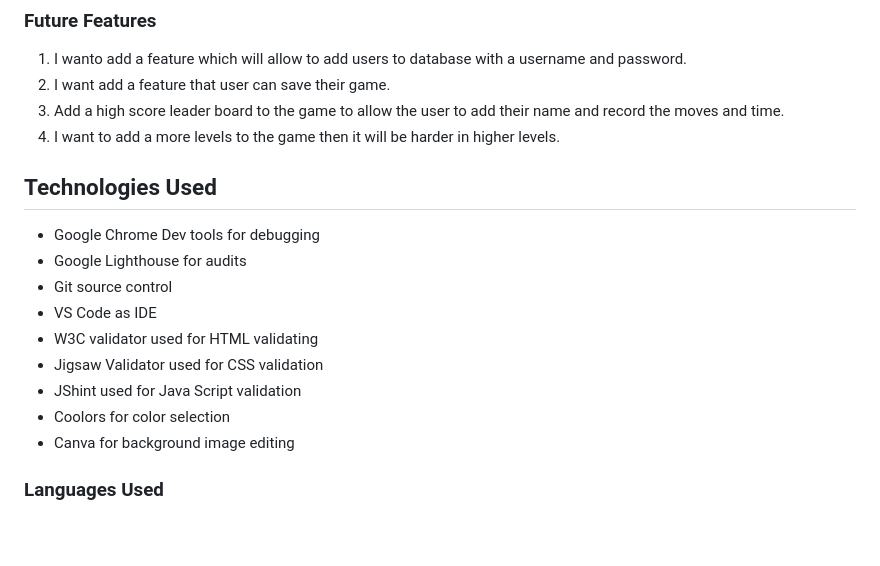
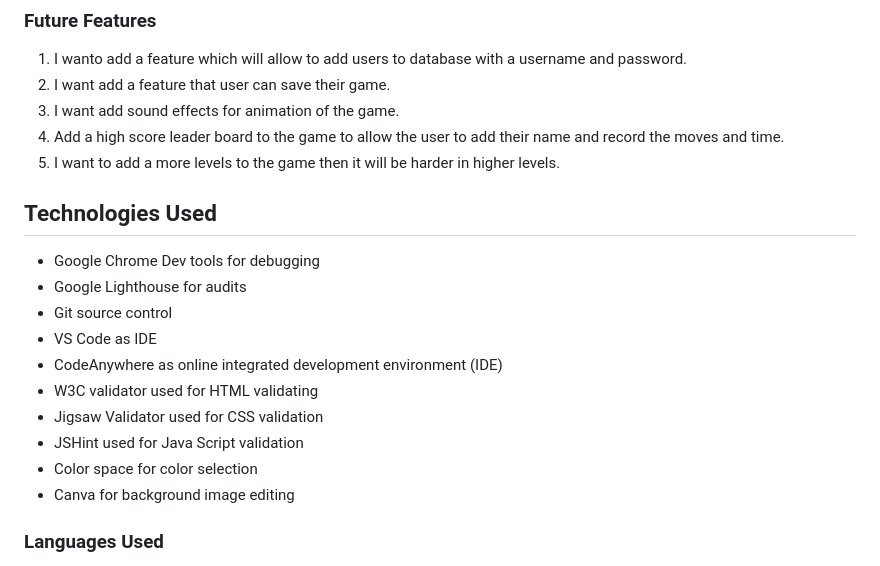
Before and after one commit to hpatnadeeshan/MS-2, a Markdown page: README.md, the part around one of its changes. Drawn GitHub-style; blank space fills up the shorter version.

```diff
--- a/README.md
+++ b/README.md
@@ -110,8 +112,9 @@ Bunny Hop Memory is a charming memory game where players guide a rabbit through
 
 1. I wanto add a feature which will allow to add users to database with a username and password.
 2. I want add a feature that user can save their game.
-3. Add a high score leader board to the game to allow the user to add their name and record the moves and time.
-4. I want to add a more levels to the game then it will be harder in higher levels.
+3. I want add sound effects for animation of the game.
+4. Add a high score leader board to the game to allow the user to add their name and record the moves and time.
+5. I want to add a more levels to the game then it will be harder in higher levels.
 
 ## Technologies Used
 
@@ -119,10 +122,11 @@ Bunny Hop Memory is a charming memory game where players guide a rabbit through
 + Google Lighthouse for audits
 + Git source control
 + VS Code as IDE
++ CodeAnywhere as online integrated development environment (IDE)
 + W3C validator used for HTML validating
 + Jigsaw Validator used for CSS validation
-+ JShint used for Java Script validation
-+ Coolors for color selection
++ JSHint used for Java Script validation
++ Color space for color selection
 + Canva for background image editing
 
 ### Languages Used
```
Also changed, not shown: other parts of README.md (+50 -3 lines).
